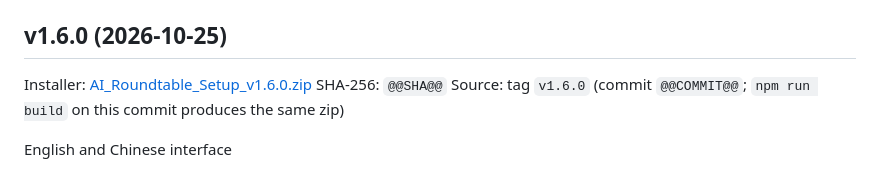
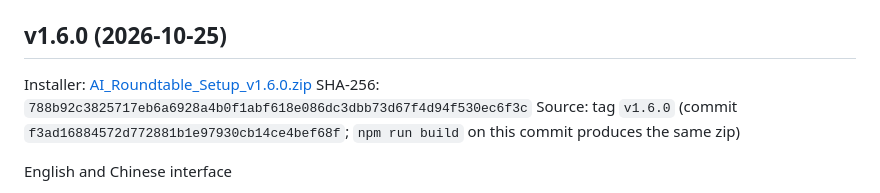
Before and after one commit to starrytss/ai-roundtable, a Markdown page: CHANGELOG.md, the part around the change. Drawn GitHub-style.

Commit message:
Changelog for v1.6.0 with installer checksum
Co-Authored-By: Claude Opus 5.5 <noreply@anthropic.com>

```diff
--- a/CHANGELOG.md
+++ b/CHANGELOG.md
@@ -7,8 +7,8 @@ v1.0 to v1.4 were developed inside the samtss-lab repository. The full commit hi
 ## v1.6.0 (2026-10-25)
 
 Installer: [AI_Roundtable_Setup_v1.6.0.zip](https://github.com/starrytss/ai-roundtable/releases/download/v1.6.0/AI_Roundtable_Setup_v1.6.0.zip)
-SHA-256: `@@SHA@@`
-Source: tag `v1.6.0` (commit `@@COMMIT@@`; `npm run build` on this commit produces the same zip)
+SHA-256: `788b92c3825717eb6a6928a4b0f1abf618e086dc3dbb73d67f4d94f530ec6f3c`
+Source: tag `v1.6.0` (commit `f3ad16884572d772881b1e97930cb14ce4bef68f`; `npm run build` on this commit produces the same zip)
 
 English and Chinese interface
 - The whole interface is available in English and Traditional Chinese: buttons, dialogs, error messages, notes about each AI's permissions, dates and the exported Markdown
```
